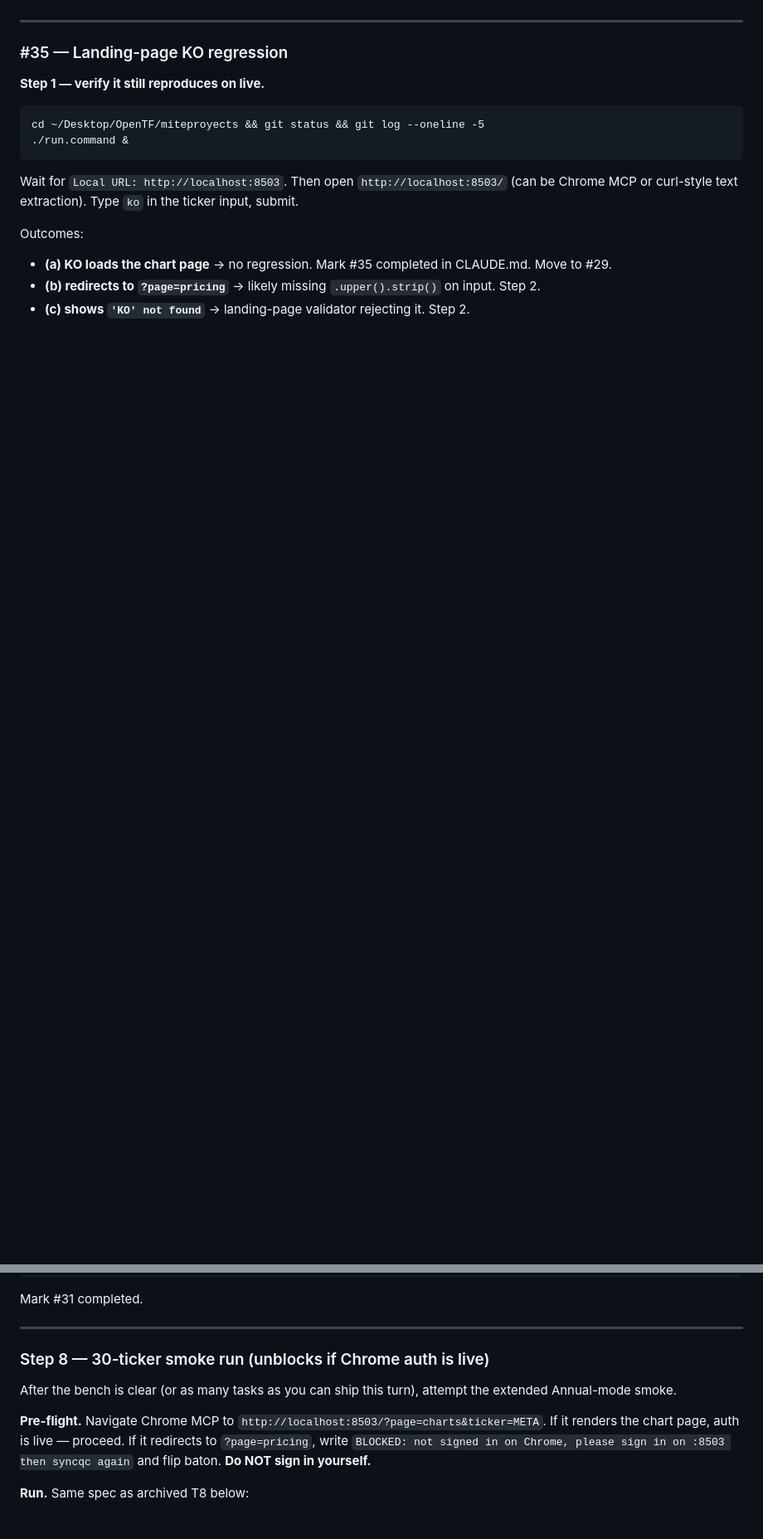
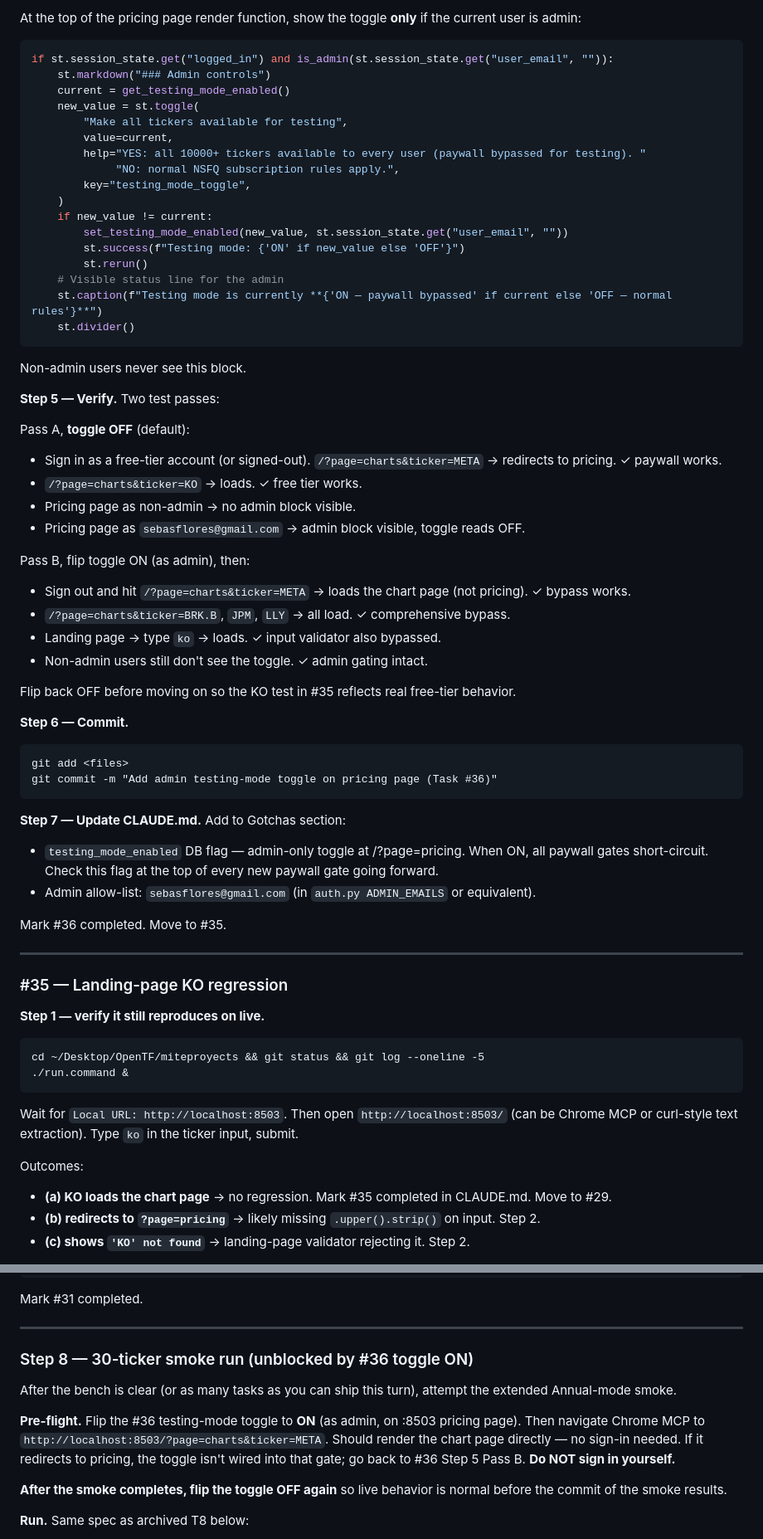
Before and after one commit to miteproyects/opensankey, a Markdown page: CHAT.md, 2 parts joined by grey strips. Shown at 83% size. Rendered like a GitHub page; blank space fills up the shorter version.

Commit message:
CHAT.md: add Task #36 (admin testing-mode toggle) as first bench item

````diff
--- a/CHAT.md
+++ b/CHAT.md
@@ -48,3 +117,53 @@ When Sebastián says `read chat`:
+At the top of the pricing page render function, show the toggle **only** if the current user is admin:
+```python
+if st.session_state.get("logged_in") and is_admin(st.session_state.get("user_email", "")):
+    st.markdown("### Admin controls")
+    current = get_testing_mode_enabled()
+    new_value = st.toggle(
+        "Make all tickers available for testing",
+        value=current,
+        help="YES: all 10000+ tickers available to every user (paywall bypassed for testing). "
+             "NO: normal NSFQ subscription rules apply.",
+        key="testing_mode_toggle",
+    )
+    if new_value != current:
+        set_testing_mode_enabled(new_value, st.session_state.get("user_email", ""))
+        st.success(f"Testing mode: {'ON' if new_value else 'OFF'}")
+        st.rerun()
+    # Visible status line for the admin
+    st.caption(f"Testing mode is currently **{'ON — paywall bypassed' if current else 'OFF — normal rules'}**")
+    st.divider()
+```
+
+Non-admin users never see this block.
+
+**Step 5 — Verify.** Two test passes:
+
+Pass A, **toggle OFF** (default):
+- Sign in as a free-tier account (or signed-out). `/?page=charts&ticker=META` → redirects to pricing. ✓ paywall works.
+- `/?page=charts&ticker=KO` → loads. ✓ free tier works.
+- Pricing page as non-admin → no admin block visible.
+- Pricing page as `sebasflores@gmail.com` → admin block visible, toggle reads OFF.
+
+Pass B, flip toggle ON (as admin), then:
+- Sign out and hit `/?page=charts&ticker=META` → loads the chart page (not pricing). ✓ bypass works.
+- `/?page=charts&ticker=BRK.B`, `JPM`, `LLY` → all load. ✓ comprehensive bypass.
+- Landing page → type `ko` → loads. ✓ input validator also bypassed.
+- Non-admin users still don't see the toggle. ✓ admin gating intact.
+
+Flip back OFF before moving on so the KO test in #35 reflects real free-tier behavior.
+
+**Step 6 — Commit.**
+```
+git add <files>
+git commit -m "Add admin testing-mode toggle on pricing page (Task #36)"
+```
+
+**Step 7 — Update CLAUDE.md.** Add to Gotchas section:
+- `testing_mode_enabled` DB flag — admin-only toggle at /?page=pricing. When ON, all paywall gates short-circuit. Check this flag at the top of every new paywall gate going forward.
+- Admin allow-list: `sebasflores@gmail.com` (in `auth.py ADMIN_EMAILS` or equivalent).
+
+Mark #36 completed. Move to #35.
 
 ---
 
@@ -235,11 +354,13 @@ Mark #31 completed.
 
 ---
 
-### Step 8 — 30-ticker smoke run (unblocks if Chrome auth is live)
+### Step 8 — 30-ticker smoke run (unblocked by #36 toggle ON)
 
 After the bench is clear (or as many tasks as you can ship this turn), attempt the extended Annual-mode smoke.
 
-**Pre-flight.** Navigate Chrome MCP to `http://localhost:8503/?page=charts&ticker=META`. If it renders the chart page, auth is live — proceed. If it redirects to `?page=pricing`, write `BLOCKED: not signed in on Chrome, please sign in on :8503 then syncqc again` and flip baton. **Do NOT sign in yourself.**
+**Pre-flight.** Flip the #36 testing-mode toggle to **ON** (as admin, on :8503 pricing page). Then navigate Chrome MCP to `http://localhost:8503/?page=charts&ticker=META`. Should render the chart page directly — no sign-in needed. If it redirects to pricing, the toggle isn't wired into that gate; go back to #36 Step 5 Pass B. **Do NOT sign in yourself.**
+
+**After the smoke completes, flip the toggle OFF again** so live behavior is normal before the commit of the smoke results.
 
 **Run.** Same spec as archived T8 below:
 - 30 tickers: `AAPL MSFT NVDA AMZN GOOGL META GOOG BRK.B TSLA JPM LLY V XOM UNH MA AVGO JNJ WMT HD PG COST ORCL MRK CVX ABBV BAC KO CRM NFLX PEP`
````
Also changed, not shown: other parts of CHAT.md (+71 -2 lines).
